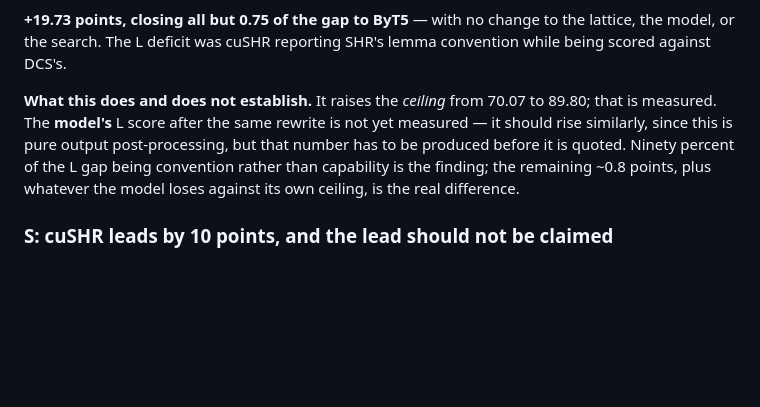
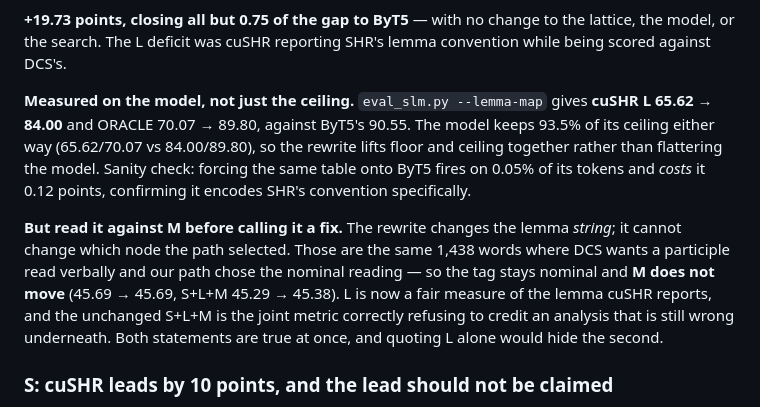
Before and after one commit to Comp-Panini/cushr, a Markdown page: cushr_train/PAPER_COMPARISON.md, the part around one of its changes. GitHub-like rendering; blank space fills up the shorter version.

```diff
--- a/cushr_train/PAPER_COMPARISON.md
+++ b/cushr_train/PAPER_COMPARISON.md
@@ -164,13 +173,21 @@ keeping entries seen ≥3 times with ≥90% consistency, gives **589 rules** —
 the lattice, the model, or the search. The L deficit was cuSHR reporting SHR's
 lemma convention while being scored against DCS's.
 
-**What this does and does not establish.** It raises the *ceiling* from 70.07 to
-89.80; that is measured. The **model's** L score after the same rewrite is not
-yet measured — it should rise similarly, since this is pure output
-post-processing, but that number has to be produced before it is quoted. Ninety
-percent of the L gap being convention rather than capability is the finding; the
-remaining ~0.8 points, plus whatever the model loses against its own ceiling, is
-the real difference.
+**Measured on the model, not just the ceiling.** `eval_slm.py --lemma-map`
+gives **cuSHR L 65.62 → 84.00** and ORACLE 70.07 → 89.80, against ByT5's 90.55.
+The model keeps 93.5% of its ceiling either way (65.62/70.07 vs 84.00/89.80), so
+the rewrite lifts floor and ceiling together rather than flattering the model.
+Sanity check: forcing the same table onto ByT5 fires on 0.05% of its tokens and
+*costs* it 0.12 points, confirming it encodes SHR's convention specifically.
+
+**But read it against M before calling it a fix.** The rewrite changes the lemma
+*string*; it cannot change which node the path selected. Those are the same
+1,438 words where DCS wants a participle read verbally and our path chose the
+nominal reading — so the tag stays nominal and **M does not move** (45.69 →
+45.69, S+L+M 45.29 → 45.38). L is now a fair measure of the lemma cuSHR reports,
+and the unchanged S+L+M is the joint metric correctly refusing to credit an
+analysis that is still wrong underneath. Both statements are true at once, and
+quoting L alone would hide the second.
 
 ### S: cuSHR leads by 10 points, and the lead should not be claimed
 
```
Also changed, not shown: other parts of cushr_train/PAPER_COMPARISON.md (+49 -12 lines).
